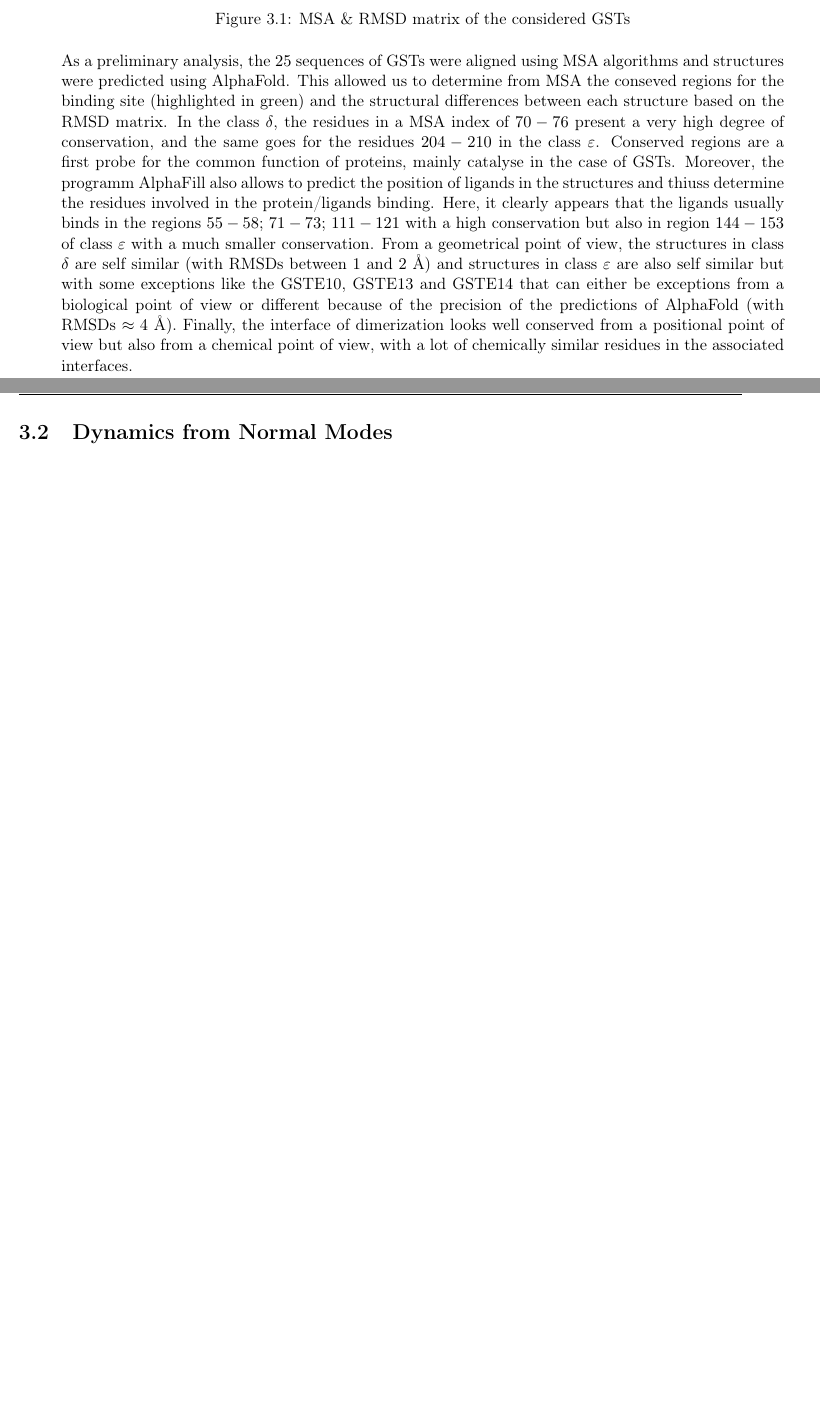
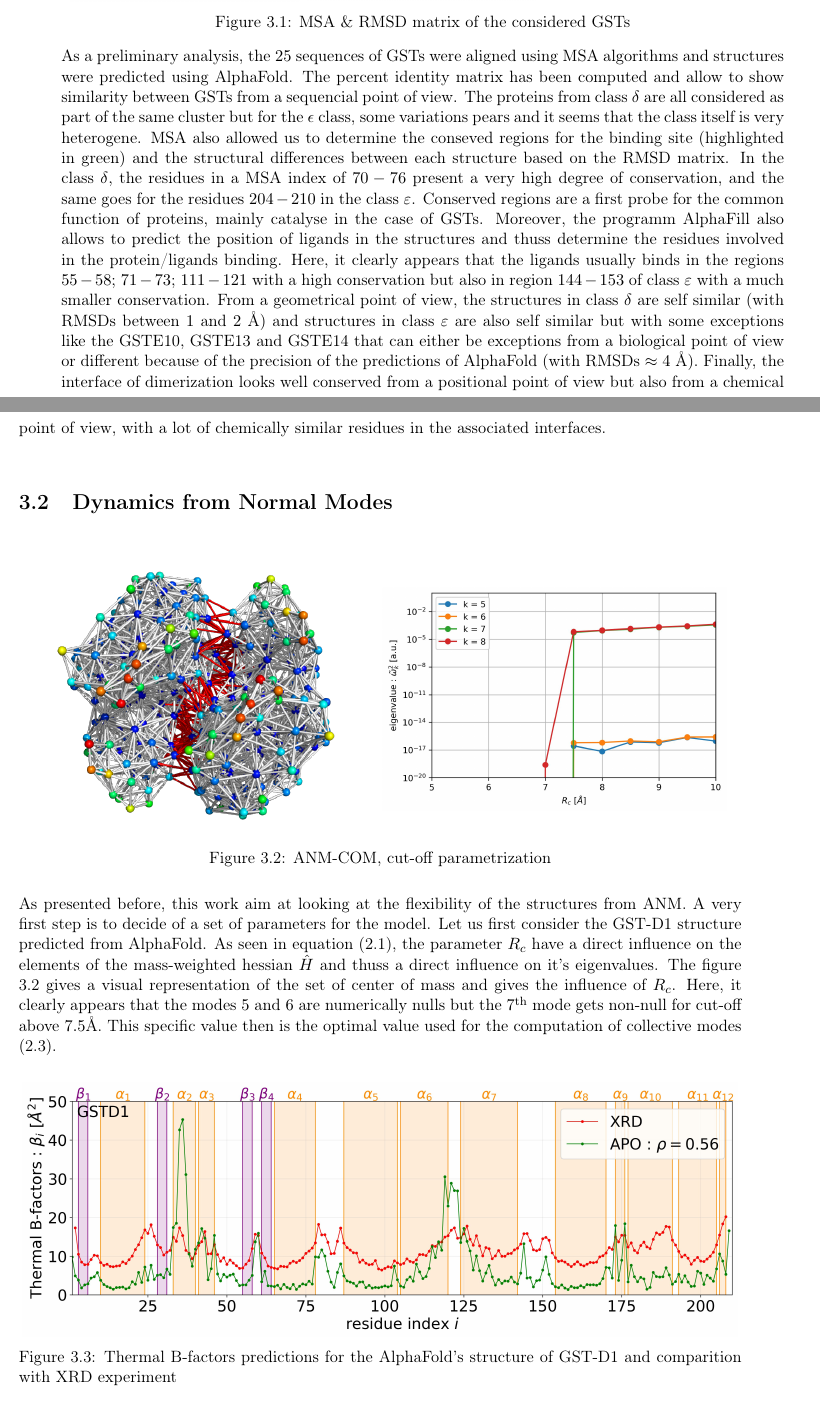
Before and after one commit to NicolasPetiot/master_thesis, a LaTeX thesis (master_thesis.tex, which reads results/results.tex): two parts of pages 13 and 14 of 15 before the commit and two parts of pages 13 and 14 of 17 after it, joined at a grey line, cut so that both start at the same text, the shorter picture padded with empty space. Compiled offline with pdfLaTeX.

Commit message:
small changes + parametrization paragraph

```diff
--- a/results/results.tex
+++ b/results/results.tex
@@ -7,17 +7,35 @@
 	\begin{minipage}{.32\linewidth}
-		\includegraphics[width = .99\textwidth]{figures/fig3-1-2}
+		\includegraphics[width = .99\textwidth]{figures/PercentID_matrix}
 	\end{minipage}
 	\begin{minipage}{.32\linewidth}
-		\includegraphics[width = .99\textwidth]{figures/fig3-1-3} % 3ein APO
+		\includegraphics[width = .99\textwidth]{figures/RMSD_matrix}
 	\end{minipage}
 	\begin{minipage}{.32\linewidth}
-		\includegraphics[width = .99\textwidth]{figures/fig3-1-4} % 4png APO
+		\includegraphics[width = .99\textwidth]{figures/GSTD1_DI+BS}
 	\end{minipage}
 	\caption{MSA \& RMSD matrix of the considered GSTs}
 \end{figure}
-\noindent As a preliminary analysis, the $25$ sequences of GSTs were aligned using MSA algorithms and structures were predicted using AlphaFold. This allowed us to determine from MSA the conseved regions for the binding site (highlighted in green) and the structural differences between each structure based on the RMSD matrix. In the class $\delta$, the residues in a MSA index of $70-76$ present a very high degree of conservation, and the same goes for the residues $204-210$ in the class $\varepsilon$. Conserved regions are a first probe for the common function of proteins, mainly catalyse in the case of GSTs. Moreover, the programm AlphaFill also allows to predict the position of ligands in the structures and thiuss determine the residues involved in the protein/ligands binding. Here, it clearly appears that the ligands usually binds in the regions $55-58$; $71-73$; $111-121$ with a high conservation but also in region $144-153$ of class $\varepsilon$ with a much smaller conservation. From a geometrical point of view, the structures in class $\delta$ are self similar (with RMSDs between $1$ and $2$ \AA) and structures in class $\varepsilon$ are also self similar but with some exceptions like the GSTE10, GSTE13 and GSTE14 that can either be exceptions from a biological point of view or different because of the precision of the predictions of AlphaFold (with RMSDs $\approx 4$ \AA). Finally, the interface of dimerization looks well conserved from a positional point of view but also from a chemical point of view, with a lot of chemically similar residues in the associated interfaces.
+\noindent As a preliminary analysis, the $25$ sequences of GSTs were aligned using MSA algorithms and structures were predicted using AlphaFold. The percent identity matrix has been computed and allow to show similarity between GSTs from a sequencial point of view. The proteins from class $\delta$ are all considered as part of the same cluster but for the $\epsilon$ class, some variations pears and it seems that the class itself is very heterogene. MSA also  allowed us to determine the conseved regions for the binding site (highlighted in green) and the structural differences between each structure based on the RMSD matrix. In the class $\delta$, the residues in a MSA index of $70-76$ present a very high degree of conservation, and the same goes for the residues $204-210$ in the class $\varepsilon$. Conserved regions are a first probe for the common function of proteins, mainly catalyse in the case of GSTs. Moreover, the programm AlphaFill also allows to predict the position of ligands in the structures and thuss determine the residues involved in the protein/ligands binding. Here, it clearly appears that the ligands usually binds in the regions $55-58$; $71-73$; $111-121$ with a high conservation but also in region $144-153$ of class $\varepsilon$ with a much smaller conservation. From a geometrical point of view, the structures in class $\delta$ are self similar (with RMSDs between $1$ and $2$ \AA) and structures in class $\varepsilon$ are also self similar but with some exceptions like the GSTE10, GSTE13 and GSTE14 that can either be exceptions from a biological point of view or different because of the precision of the predictions of AlphaFold (with RMSDs $\approx 4$ \AA). Finally, the interface of dimerization looks well conserved from a positional point of view but also from a chemical point of view, with a lot of chemically similar residues in the associated interfaces.
 \section{Dynamics from Normal Modes}
+\begin{figure}[h!]
+	\label{ANM-COM Rc param}
+	\begin{minipage}{.48\linewidth}
+		\includegraphics[width = .99\textwidth]{figures/GSTD1_ElasticNetwork.png}
+	\end{minipage}
+	\begin{minipage}{.48\linewidth}
+		\includegraphics[width = .99\textwidth]{figures/GSTD1_ANM-COM_Rc_param}
+	\end{minipage}
+	\caption{ANM-COM, cut-off parametrization}
+\end{figure}
+\noindent As presented before, this work aim at looking at the flexibility of the structures from ANM. A very first step is to decide of a set of parameters for the model. Let us first consider the GST-D1 structure predicted from AlphaFold. As seen in equation (\ref{mass-weighted hessian matrix}), the parameter $R_c$ have a direct influence on the elements of the mass-weighted hessian $\hat{H}$ and thuss a direct influence on it's eigenvalues. The figure \ref{ANM-COM Rc param} gives a visual representation of the set of center of mass and gives the influence of $R_c$. Here, it clearly appears that the modes $5$ and $6$ are numerically nulls but the $7^{\text{th}}$ mode gets non-null for cut-off above $7.5$\AA . This specific value then is the optimal value used for the computation of collective modes (\ref{eigen equation}).
 
+\begin{figure}[h!]
+	\label{ANM-COM Bfactors pred}
+	\includegraphics[width = .99\linewidth]{figures/GSTD1_ANM-COM_Bfactors.jpg}
+	\caption{Thermal B-factors predictions for the AlphaFold's structure of GST-D1 and comparition with XRD experiment}
+\end{figure}
+
+\noindent From the expression (\ref{thermal B-factors}), one can plot the predicted B-factors (green curve) as well as the results from X-ray diffraction (red curve). The coefficient $\gamma$ used here is obtained using the least squared methods and gives a spring constant of $14$ kcal.mol$^{-1}$.\AA$^{-2}$. The actual precision of the measurment have been quantified based on the pearson correlation between the two series (\ref{pearsonr}) and gives $56\%$ which is a value that one can consider as descent !
 \section{Dynamics from Molecular Dynamics}
 
 \section{Comparison between Structures}
```
Also changed, not shown: methods/methods.tex (+9 -5 lines), figures/GSTD1_ANM-COM_Bfactors.jpg (added), figures/GSTD1_ANM-COM_Rc_param.jpg (added), figures/GSTD1_DI+BS.png (added), figures/MSA_matrix.pdf (renamed from figures/fig3-1-1.pdf), figures/PercentID_matrix.jpg (added), figures/RMSD_matrix.jpg (renamed from figures/fig3-1-2.pdf), figures/amino-acid_conservation_BS_j=124 - Copie.jpg (deleted), figures/fig3-1-3.png (deleted), figures/fig3-1-4.png (deleted), master_thesis.pdf, results/results.tex (2 more changed lines), 6 other files.
